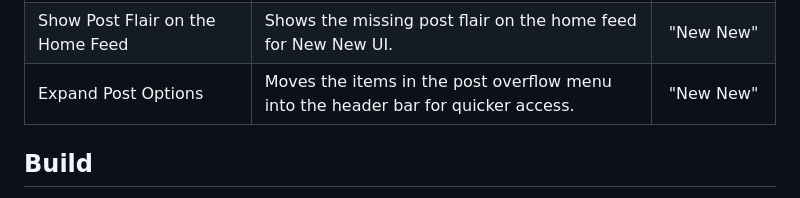
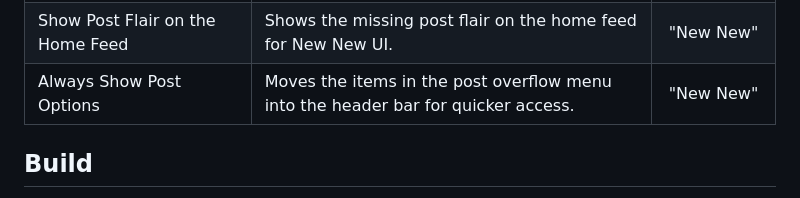
Before and after one commit to joelacus/RedditEnhancer, a Markdown page: README.md, the part around the change. Rendered like a GitHub page.

```diff
--- a/README.md
+++ b/README.md
@@ -81,7 +81,7 @@ I welcome any help if you would like to improve or contribute new language trans
 |Hide The "Post Hidden" Message|Hides the "Post Hidden" message when you hide a post|"Old New"<br />"New New"|
 |Show Post Author on the Home Feed|Shows the missing post author on the home feed for New New UI.|"New New"|
 |Show Post Flair on the Home Feed|Shows the missing post flair on the home feed for New New UI.|"New New"|
-|Expand Post Options|Moves the items in the post overflow menu into the header bar for quicker access.|"New New"|
+|Always Show Post Options|Moves the items in the post overflow menu into the header bar for quicker access.|"New New"|
 
 ## Build
 Clone repo and cd to build directory:
```
